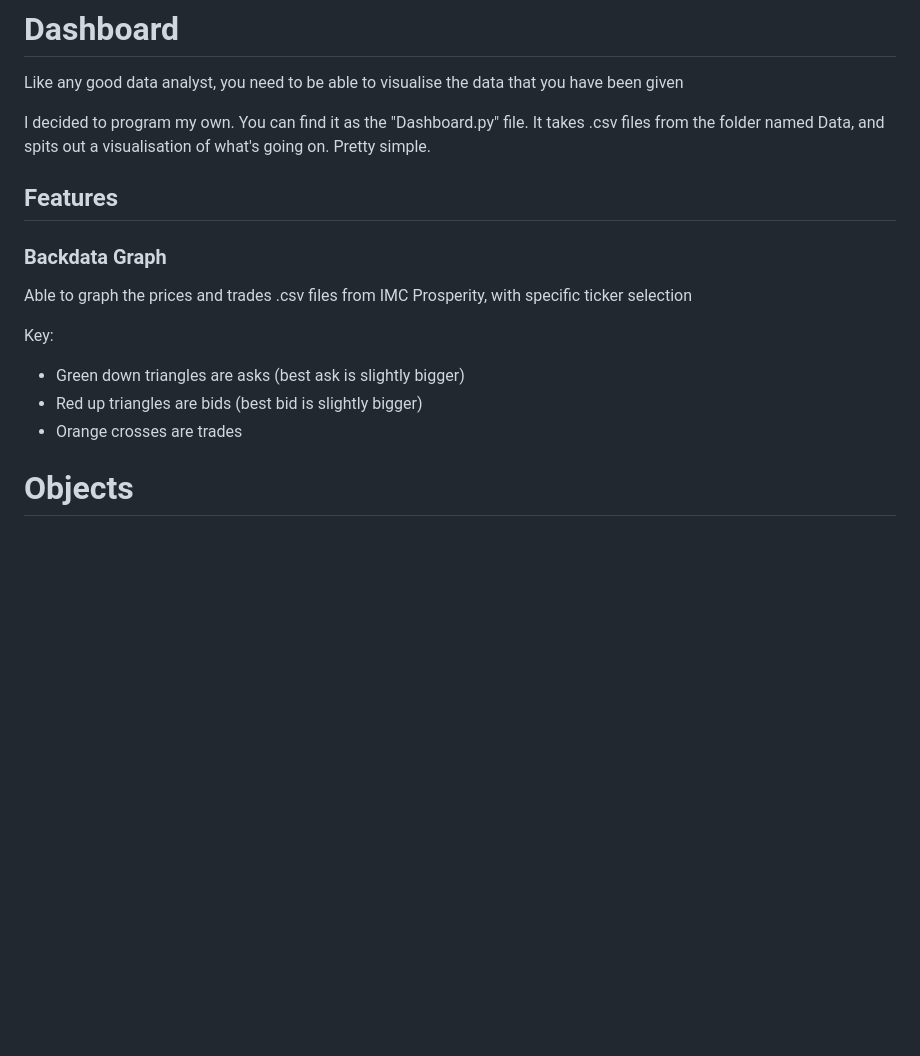
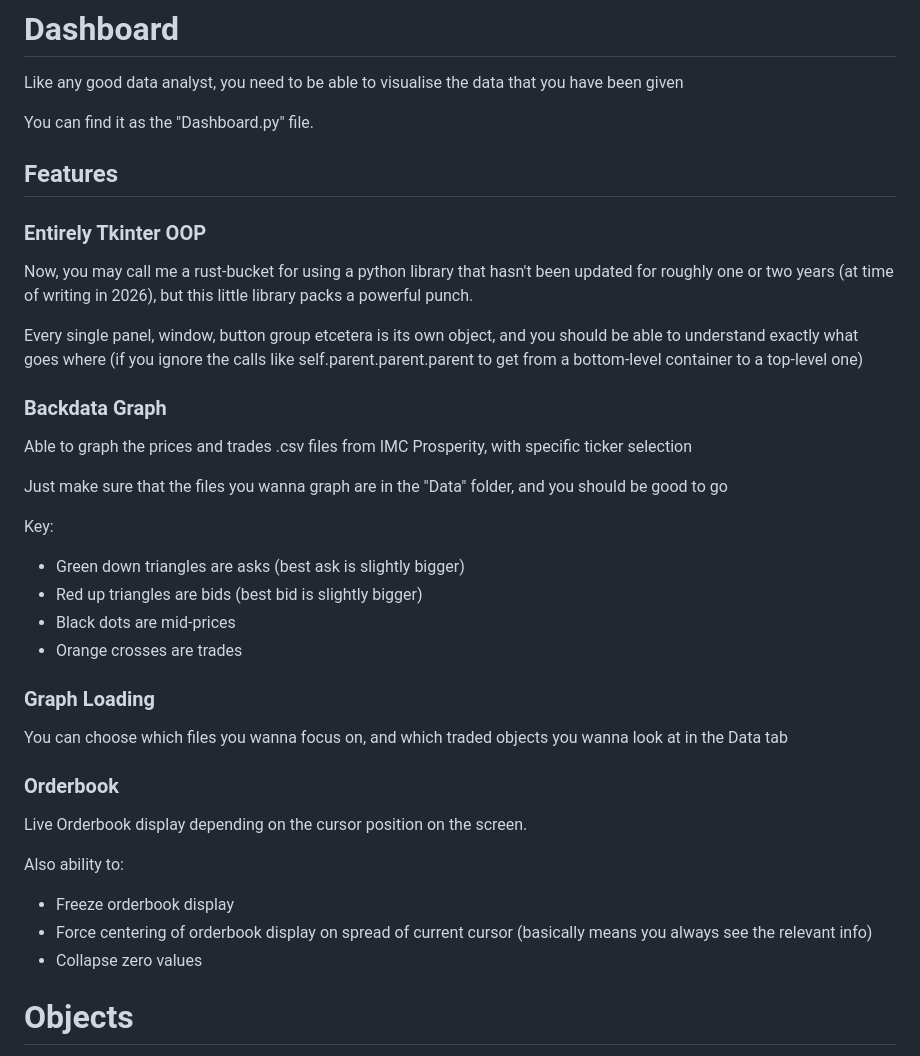
Before and after one commit to wendawu158/IMC-Prosperity-2026, a Markdown page: README.md, the part around the change. GitHub-like rendering; blank space fills up the shorter version.

Commit message:
Update Orderbook Functionality

```diff
--- a/README.md
+++ b/README.md
@@ -35,21 +35,40 @@ And you can find the wiki containing all of this information from the IMC team h
 
 Like any good data analyst, you need to be able to visualise the data that you have been given
 
-I decided to program my own.
 You can find it as the "Dashboard.py" file.
-It takes .csv files from the folder named Data,
-and spits out a visualisation of what's going on. Pretty simple.
 
 ## Features
+
+### Entirely Tkinter OOP
+
+Now, you may call me a rust-bucket for using a python library that hasn't been updated for roughly one or two years (at time of writing in 2026), but this little library packs a powerful punch.
+
+Every single panel, window, button group etcetera is its own object, and you should be able to understand exactly what goes where (if you ignore the calls like self.parent.parent.parent to get from a bottom-level container to a top-level one)
 
 ### Backdata Graph
 
 Able to graph the prices and trades .csv files from IMC Prosperity, with specific ticker selection
 
+Just make sure that the files you wanna graph are in the "Data" folder, and you should be good to go
+
 Key:
 - Green down triangles are asks (best ask is slightly bigger)
 - Red up triangles are bids (best bid is slightly bigger)
+- Black dots are mid-prices
 - Orange crosses are trades
+
+### Graph Loading
+
+You can choose which files you wanna focus on, and which traded objects you wanna look at in the Data tab
+
+### Orderbook
+
+Live Orderbook display depending on the cursor position on the screen.
+
+Also ability to:
+- Freeze orderbook display
+- Force centering of orderbook display on spread of current cursor (basically means you always see the relevant info)
+- Collapse zero values
 
 # Objects
 
```
